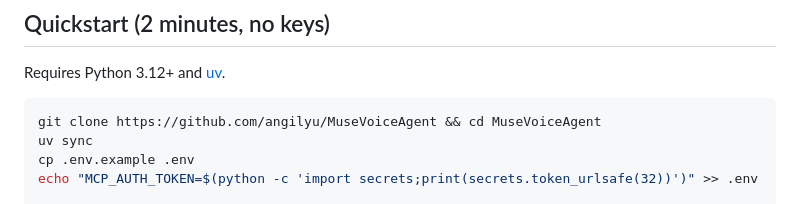
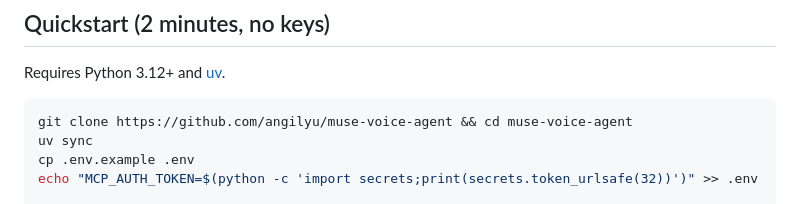
Before and after one commit to angilyu/muse-voice-agent, a Markdown page: README.md, the part around one of its changes. Rendered like a GitHub page.

Commit message:
README: point links at this repository

````diff
--- a/README.md
+++ b/README.md
@@ -188,7 +188,7 @@ sequenceDiagram
 Requires Python 3.12+ and [uv](https://docs.astral.sh/uv/).
 
 ```bash
-git clone https://github.com/angilyu/MuseVoiceAgent && cd MuseVoiceAgent
+git clone https://github.com/angilyu/muse-voice-agent && cd muse-voice-agent
 uv sync
 cp .env.example .env
 echo "MCP_AUTH_TOKEN=$(python -c 'import secrets;print(secrets.token_urlsafe(32))')" >> .env
````
Also changed, not shown: other parts of README.md (+3 -3 lines).
